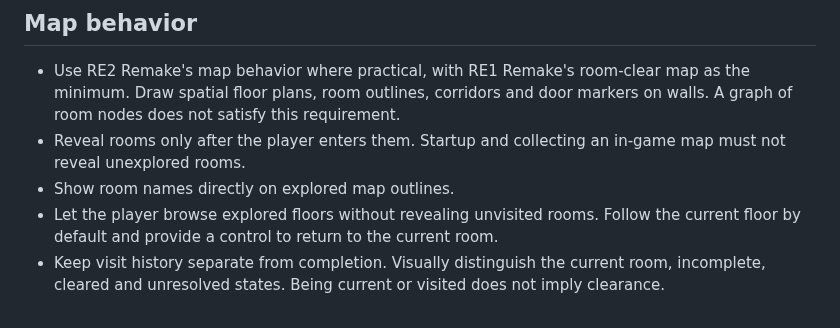
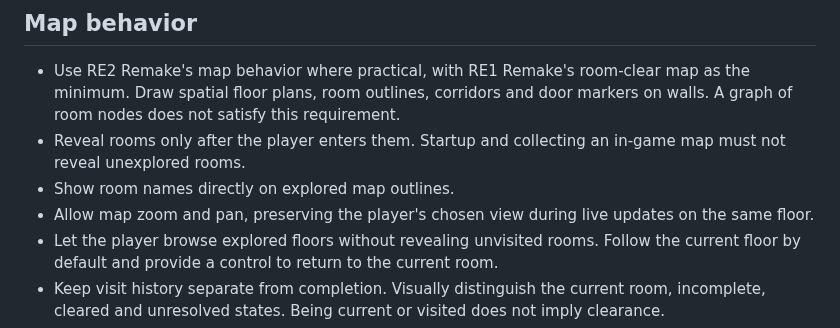
Before and after one commit to Adamekka/re-map, a Markdown page: AGENTS.md, the part around the change. Rendered like a GitHub page.

```diff
--- a/AGENTS.md
+++ b/AGENTS.md
@@ -13,6 +13,7 @@
 - Use RE2 Remake's map behavior where practical, with RE1 Remake's room-clear map as the minimum. Draw spatial floor plans, room outlines, corridors and door markers on walls. A graph of room nodes does not satisfy this requirement.
 - Reveal rooms only after the player enters them. Startup and collecting an in-game map must not reveal unexplored rooms.
 - Show room names directly on explored map outlines.
+- Allow map zoom and pan, preserving the player's chosen view during live updates on the same floor.
 - Let the player browse explored floors without revealing unvisited rooms. Follow the current floor by default and provide a control to return to the current room.
 - Keep visit history separate from completion. Visually distinguish the current room, incomplete, cleared and unresolved states. Being current or visited does not imply clearance.
 - Track locked and unlocked doors from game state. Keep observed passage separate from unlock knowledge.
```
Also changed, not shown: README.md (+2 -0 lines), docs/images/map.jpg, 2 other files.
